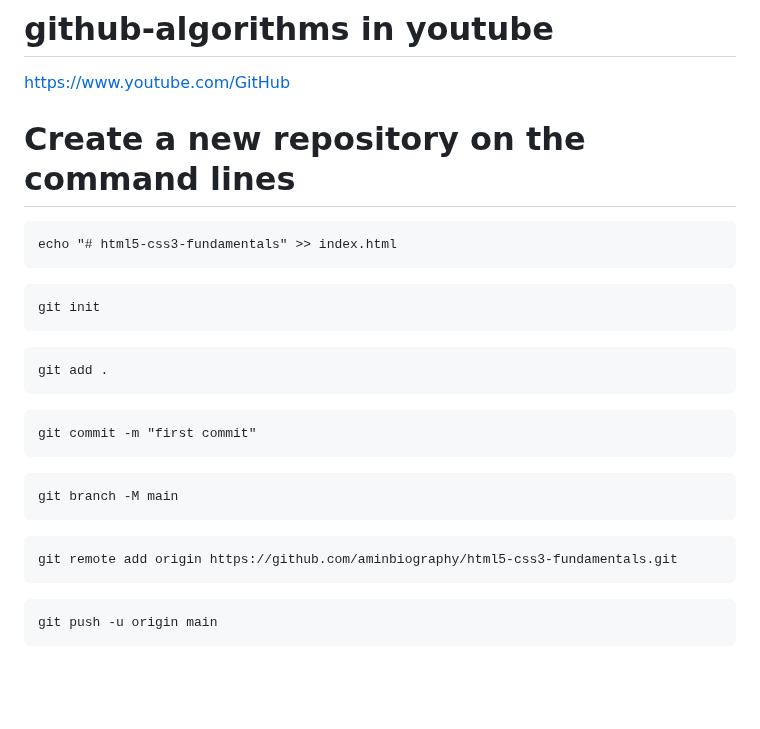
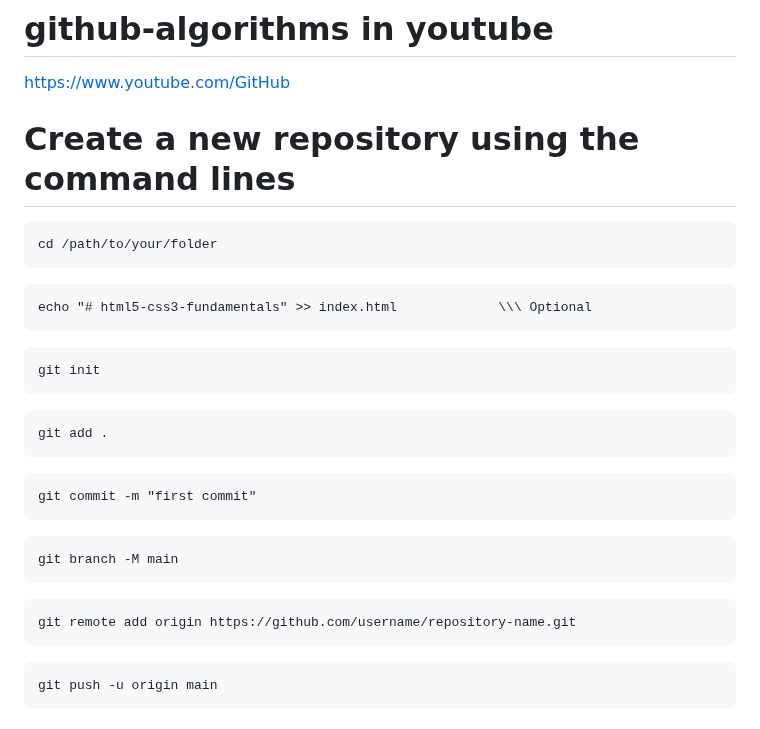
Before and after one commit to aminbiography/github-algorithms, a Markdown page: README.md, the part around the change. GitHub-like rendering; blank space fills up the shorter version.

````diff
--- a/README.md
+++ b/README.md
@@ -2,10 +2,13 @@
 
 https://www.youtube.com/GitHub
 
-<h1>Create a new repository on the command lines</h1>
+<h1>Create a new repository using the command lines</h1>
 
 ```
-echo "# html5-css3-fundamentals" >> index.html
+cd /path/to/your/folder
+```
+```
+echo "# html5-css3-fundamentals" >> index.html             \\\ Optional
 ```
 ```
 git init
@@ -20,7 +23,7 @@ git commit -m "first commit"
 git branch -M main
 ```
 ```
-git remote add origin https://github.com/aminbiography/html5-css3-fundamentals.git
+git remote add origin https://github.com/username/repository-name.git
 ```
 ```
 git push -u origin main
````
